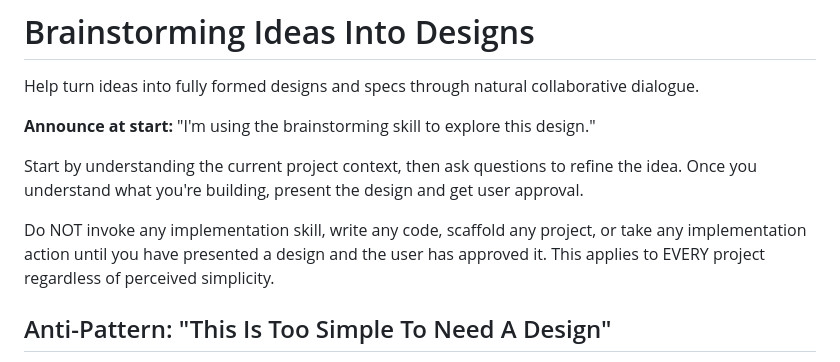
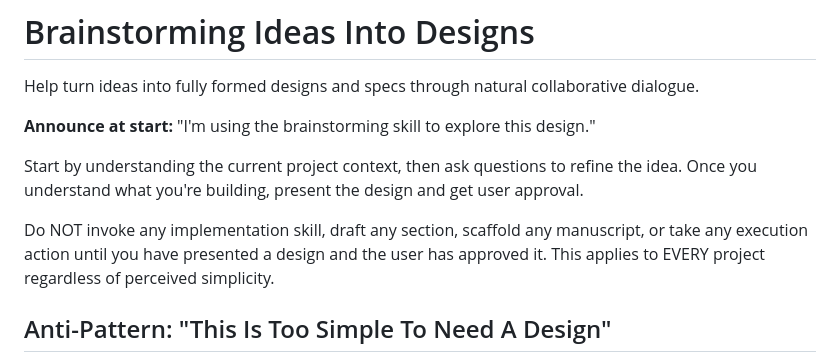
Before and after one commit to SipengXie2024/superpower-writing, a Markdown page: skills/brainstorming/SKILL.md, the part around the change. Drawn GitHub-style.

Commit message:
refactor(brainstorming): rewrite code-orphan for writing domain (D9)

```diff
--- a/skills/brainstorming/SKILL.md
+++ b/skills/brainstorming/SKILL.md
@@ -12,7 +12,7 @@ Help turn ideas into fully formed designs and specs through natural collaborativ
 Start by understanding the current project context, then ask questions to refine the idea. Once you understand what you're building, present the design and get user approval.
 
 <EXTREMELY-IMPORTANT>
-Do NOT invoke any implementation skill, write any code, scaffold any project, or take any implementation action until you have presented a design and the user has approved it. This applies to EVERY project regardless of perceived simplicity.
+Do NOT invoke any implementation skill, draft any section, scaffold any manuscript, or take any execution action until you have presented a design and the user has approved it. This applies to EVERY project regardless of perceived simplicity.
 </EXTREMELY-IMPORTANT>
 
 ## Anti-Pattern: "This Is Too Simple To Need A Design"
```
